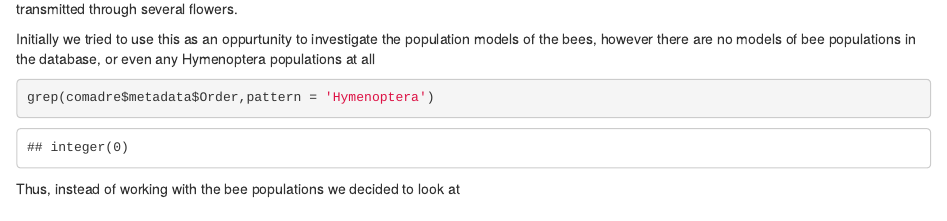
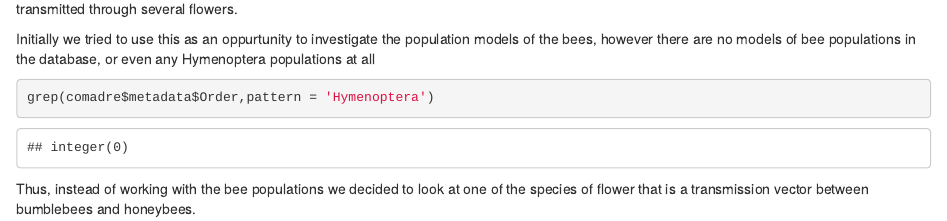
Before and after one commit to sfrosenb/FoQRAssignment3, an R Markdown document (Main.Rmd): the page in a window 1100 px wide, from 310 px down. Rendered offline with R 4.5, knitr and Pandoc, with nearby package versions; some code elsewhere in the file could not run offline.

Commit message:
Test to see if comitting to a branch works how I expect it to

````diff
--- a/Main.Rmd
+++ b/Main.Rmd
@@ -20,4 +20,4 @@ Initially we tried to use this as an oppurtunity to investigate the population m
 grep(comadre$metadata$Order,pattern = 'Hymenoptera')
 ```
 
-Thus, instead of working with the bee populations we decided to look at
+Thus, instead of working with the bee populations we decided to look at one of the species of flower that is a transmission vector between bumblebees and honeybees.
````
